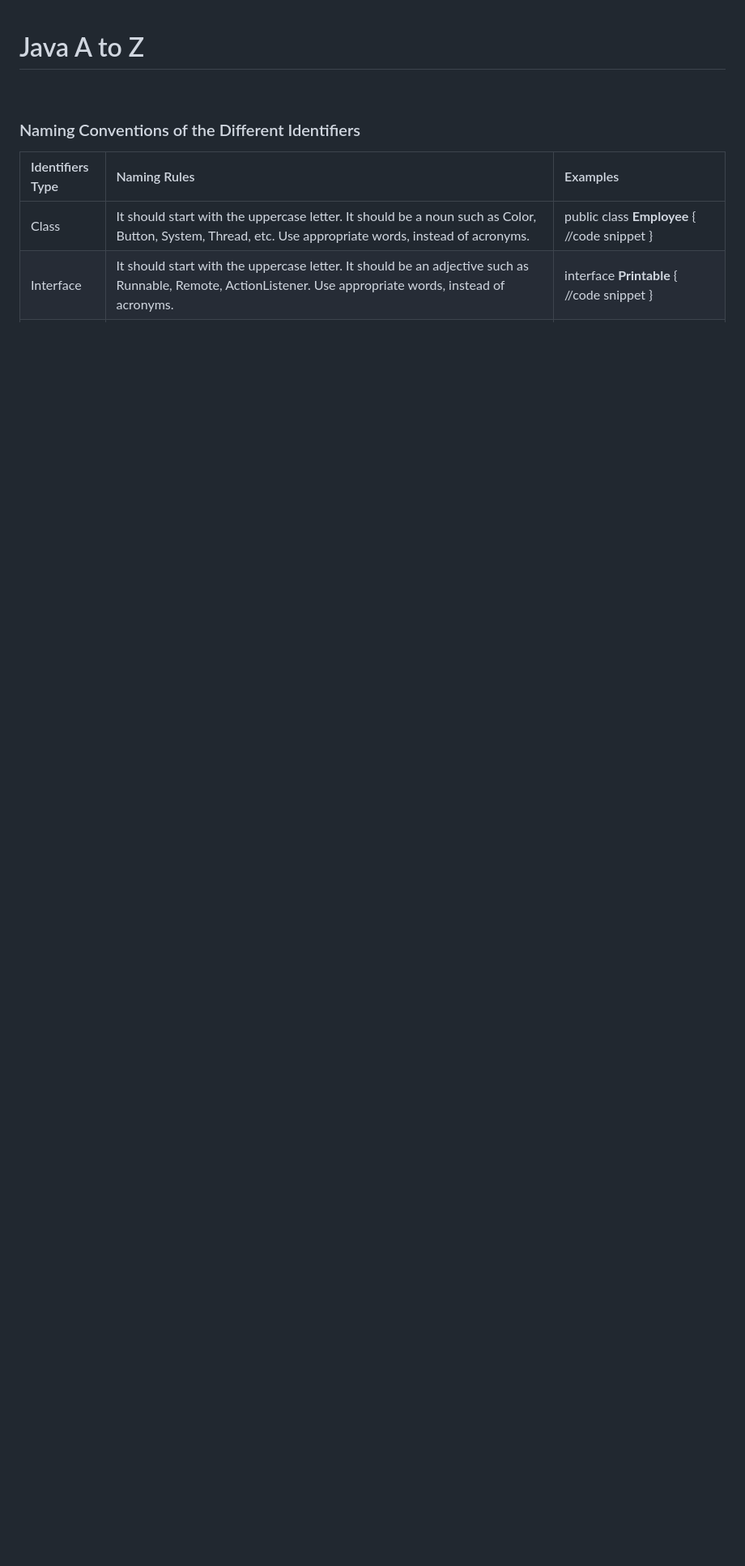
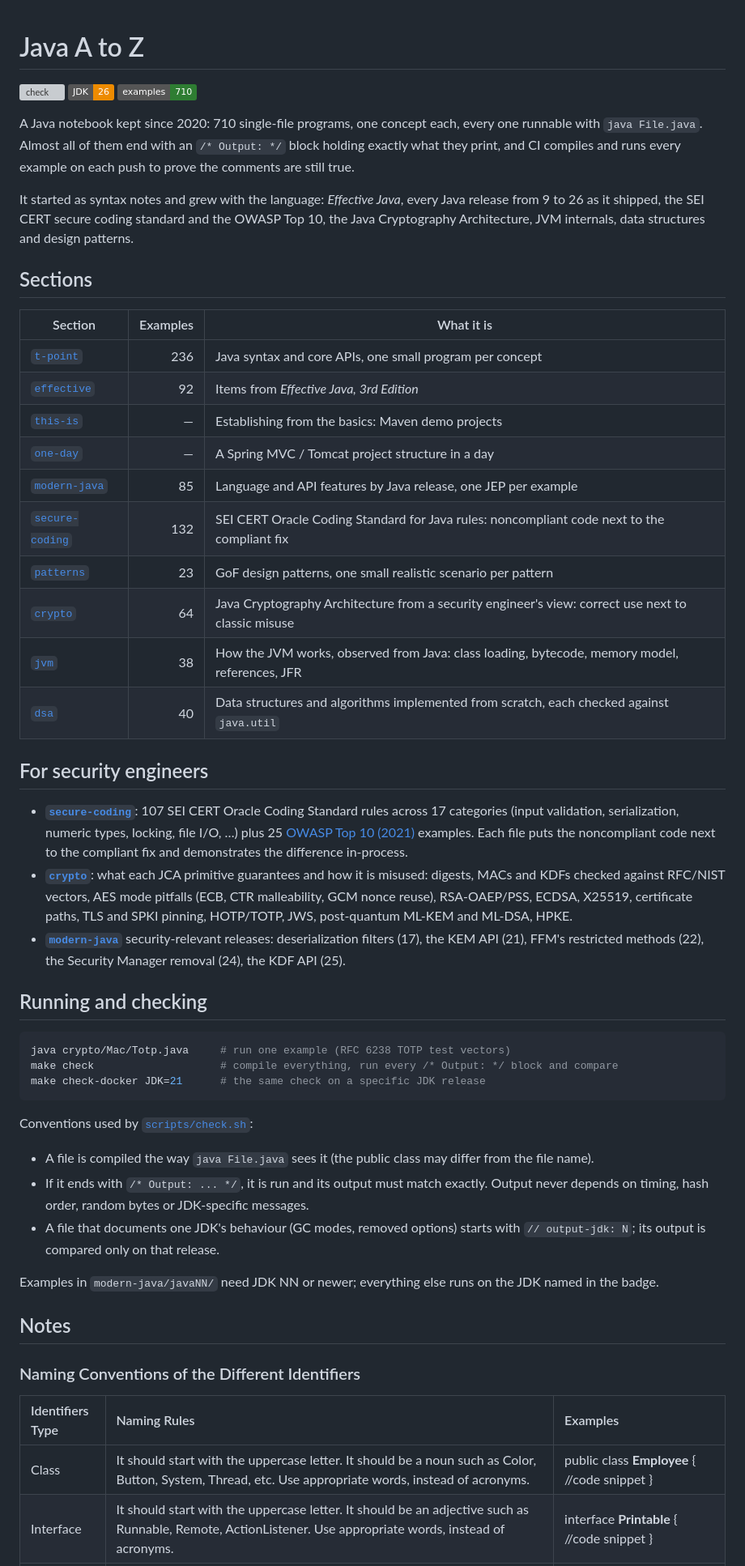
Before and after one commit to gunh0/java-atoz, a Markdown page: README.md, the part around one of its changes. Shown at 81% size. GitHub-like rendering; badges without logos; blank space fills up the shorter version; grey boxes are pictures that could not be loaded.

Commit message:
docs: rewrite the README around sections, counts and how examples are verified

````diff
--- a/README.md
+++ b/README.md
@@ -1,6 +1,55 @@
 # Java A to Z
 
-<br/>
+<p>
+  <a href="https://github.com/gunh0/java-atoz/actions/workflows/check.yml"><img src="https://github.com/gunh0/java-atoz/actions/workflows/check.yml/badge.svg" alt="check"></a>
+  <img src="https://img.shields.io/badge/JDK-26-ED8B00?logo=openjdk&logoColor=white" alt="JDK 26">
+  <img src="https://img.shields.io/badge/examples-710-2E7D32" alt="710 examples">
+</p>
+
+A Java notebook kept since 2020: 710 single-file programs, one concept each, every one runnable with `java File.java`. Almost all of them end with an `/* Output: */` block holding exactly what they print, and CI compiles and runs every example on each push to prove the comments are still true.
+
+It started as syntax notes and grew with the language: *Effective Java*, every Java release from 9 to 26 as it shipped, the SEI CERT secure coding standard and the OWASP Top 10, the Java Cryptography Architecture, JVM internals, data structures and design patterns.
+
+## Sections
+
+<!-- SECTIONS:START -->
+| Section | Examples | What it is |
+|---|---:|---|
+| [`t-point`](t-point/) | 236 | Java syntax and core APIs, one small program per concept |
+| [`effective`](effective/) | 92 | Items from *Effective Java, 3rd Edition* |
+| [`this-is`](this-is/) | — | Establishing from the basics: Maven demo projects |
+| [`one-day`](one-day/) | — | A Spring MVC / Tomcat project structure in a day |
+| [`modern-java`](modern-java/) | 85 | Language and API features by Java release, one JEP per example |
+| [`secure-coding`](secure-coding/) | 132 | SEI CERT Oracle Coding Standard for Java rules: noncompliant code next to the compliant fix |
+| [`patterns`](patterns/) | 23 | GoF design patterns, one small realistic scenario per pattern |
+| [`crypto`](crypto/) | 64 | Java Cryptography Architecture from a security engineer's view: correct use next to classic misuse |
+| [`jvm`](jvm/) | 38 | How the JVM works, observed from Java: class loading, bytecode, memory model, references, JFR |
+| [`dsa`](dsa/) | 40 | Data structures and algorithms implemented from scratch, each checked against `java.util` |
+<!-- SECTIONS:END -->
+
+## For security engineers
+
+- **[`secure-coding`](secure-coding/)**: 107 SEI CERT Oracle Coding Standard rules across 17 categories (input validation, serialization, numeric types, locking, file I/O, …) plus 25 [OWASP Top 10 (2021)](secure-coding/OWASP/) examples. Each file puts the noncompliant code next to the compliant fix and demonstrates the difference in-process.
+- **[`crypto`](crypto/)**: what each JCA primitive guarantees and how it is misused: digests, MACs and KDFs checked against RFC/NIST vectors, AES mode pitfalls (ECB, CTR malleability, GCM nonce reuse), RSA-OAEP/PSS, ECDSA, X25519, certificate paths, TLS and SPKI pinning, HOTP/TOTP, JWS, post-quantum ML-KEM and ML-DSA, HPKE.
+- **[`modern-java`](modern-java/)** security-relevant releases: deserialization filters (17), the KEM API (21), FFM's restricted methods (22), the Security Manager removal (24), the KDF API (25).
+
+## Running and checking
+
+```bash
+java crypto/Mac/Totp.java     # run one example (RFC 6238 TOTP test vectors)
+make check                    # compile everything, run every /* Output: */ block and compare
+make check-docker JDK=21      # the same check on a specific JDK release
+```
+
+Conventions used by [`scripts/check.sh`](scripts/check.sh):
+
+- A file is compiled the way `java File.java` sees it (the public class may differ from the file name).
+- If it ends with `/* Output: ... */`, it is run and its output must match exactly. Output never depends on timing, hash order, random bytes or JDK-specific messages.
+- A file that documents one JDK's behaviour (GC modes, removed options) starts with `// output-jdk: N`; its output is compared only on that release.
+
+Examples in `modern-java/javaNN/` need JDK NN or newer; everything else runs on the JDK named in the badge.
+
+## Notes
 
 ### Naming Conventions of the Different Identifiers
 
````
Also changed, not shown: other parts of README.md (+1 -42 lines).
